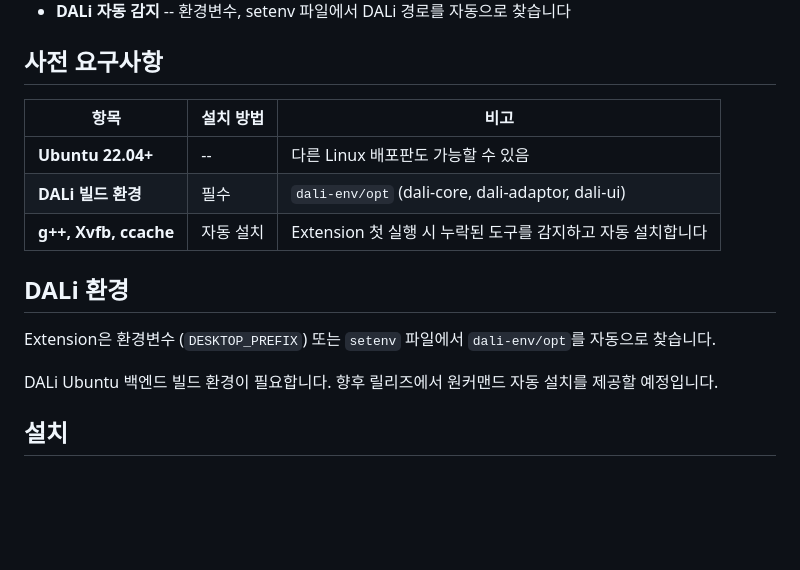
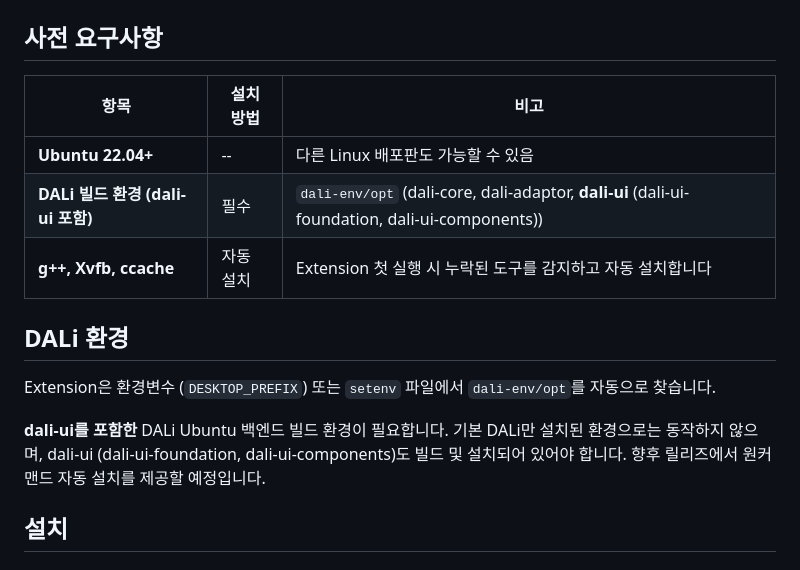
Before and after one commit to dalihub/vscode-dali-ui-preview, a Markdown page: README.ko.md, the part around the change. GitHub-like rendering; blank space fills up the shorter version.

Commit message:
Clarify that dali-ui is required, not just standard DALi
Co-Authored-By: Claude Opus 4.6 (1M context) <noreply@anthropic.com>

```diff
--- a/README.ko.md
+++ b/README.ko.md
@@ -25,14 +25,14 @@
 | 항목 | 설치 방법 | 비고 |
 |------|----------|------|
 | **Ubuntu 22.04+** | -- | 다른 Linux 배포판도 가능할 수 있음 |
-| **DALi 빌드 환경** | 필수 | `dali-env/opt` (dali-core, dali-adaptor, dali-ui) |
+| **DALi 빌드 환경 (dali-ui 포함)** | 필수 | `dali-env/opt` (dali-core, dali-adaptor, **dali-ui** (dali-ui-foundation, dali-ui-components)) |
 | **g++, Xvfb, ccache** | 자동 설치 | Extension 첫 실행 시 누락된 도구를 감지하고 자동 설치합니다 |
 
 ## DALi 환경
 
 Extension은 환경변수 (`DESKTOP_PREFIX`) 또는 `setenv` 파일에서 `dali-env/opt`를 자동으로 찾습니다.
 
-DALi Ubuntu 백엔드 빌드 환경이 필요합니다. 향후 릴리즈에서 원커맨드 자동 설치를 제공할 예정입니다.
+**dali-ui를 포함한** DALi Ubuntu 백엔드 빌드 환경이 필요합니다. 기본 DALi만 설치된 환경으로는 동작하지 않으며, dali-ui (dali-ui-foundation, dali-ui-components)도 빌드 및 설치되어 있어야 합니다. 향후 릴리즈에서 원커맨드 자동 설치를 제공할 예정입니다.
 
 ## 설치
 
```
Also changed, not shown: README.md (+2 -2 lines).
